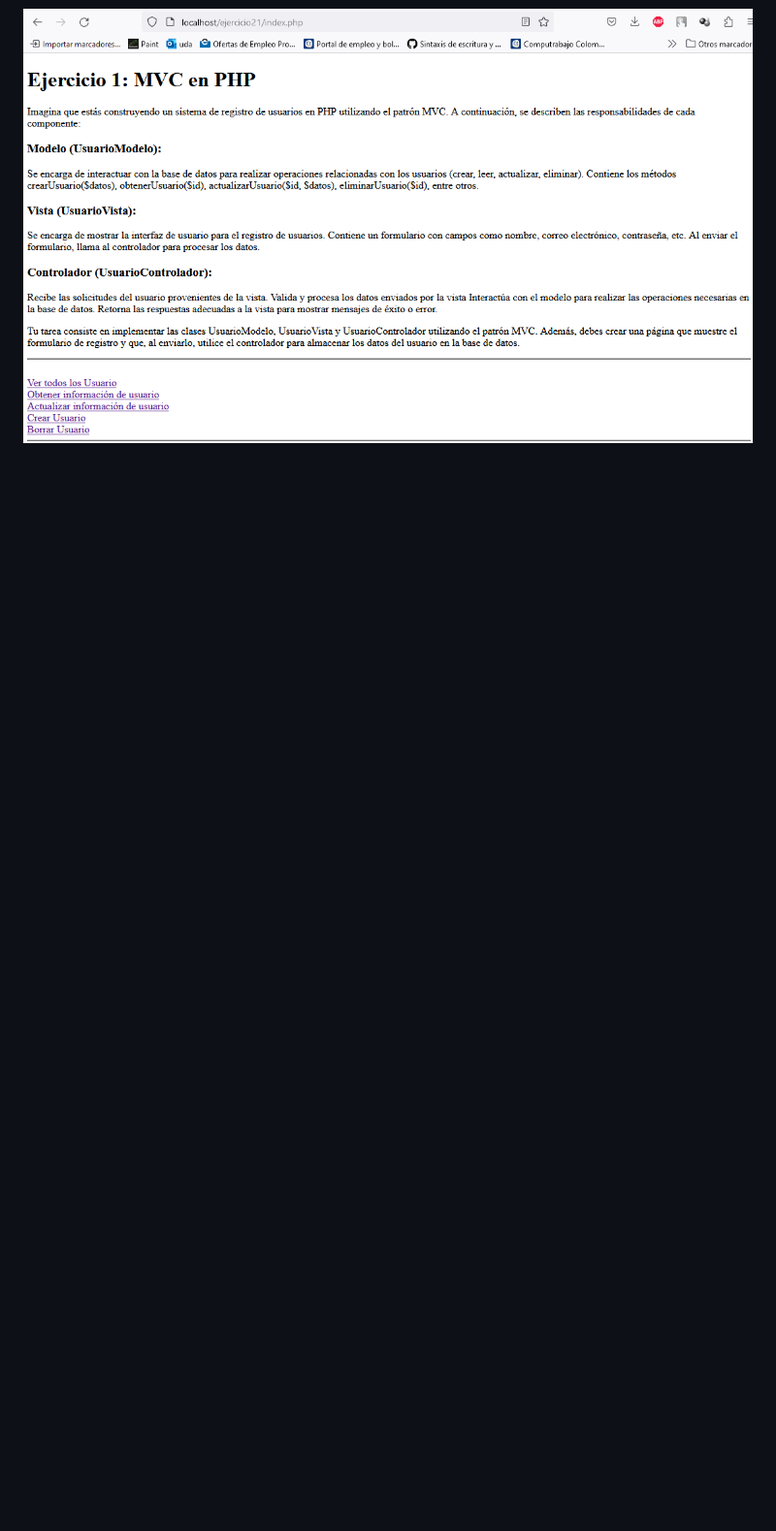
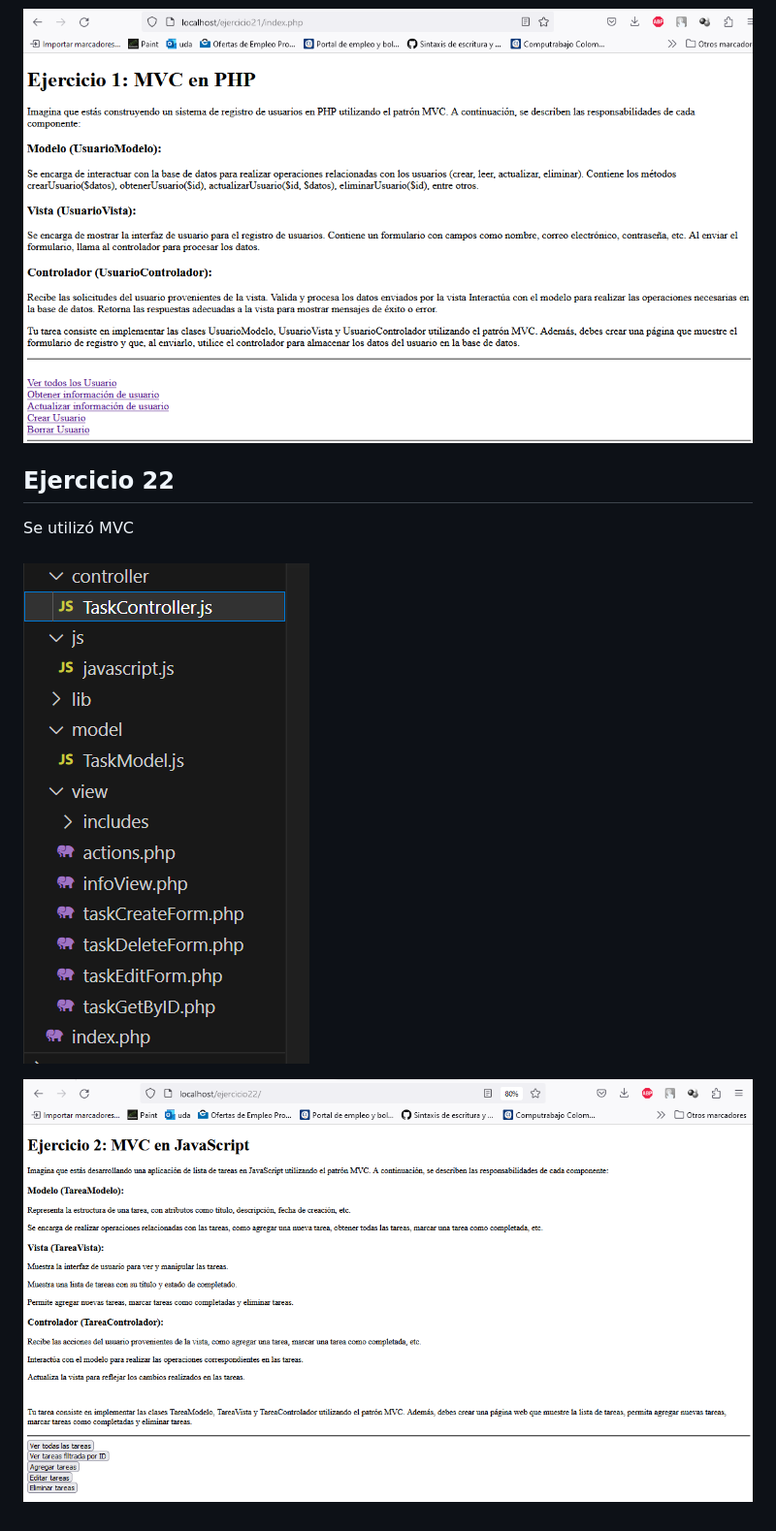
Before and after one commit to felipedelosh/PruebaTecnicaIDTSAS, a Markdown page: README.md, the part around the change. Shown at 97% size. Rendered like a GitHub page; pictures changed too: Docs/Evidence/ejercicio22.png (added), Docs/Evidence/mvc2.png (added); blank space fills up the shorter version.

```diff
--- a/README.md
+++ b/README.md
@@ -119,3 +119,13 @@ Se utilizó MVC
 <br>
 
 ![Ejercicio21](Docs/Evidence/ejercicio21.png)
+
+
+## Ejercicio 22
+Se utilizó MVC
+<br>
+<br>
+![MVC](Docs/Evidence/mvc2.png)
+<br>
+
+![Ejercicio22](Docs/Evidence/ejercicio22.png)
```
Also changed, not shown: 16 other files.
